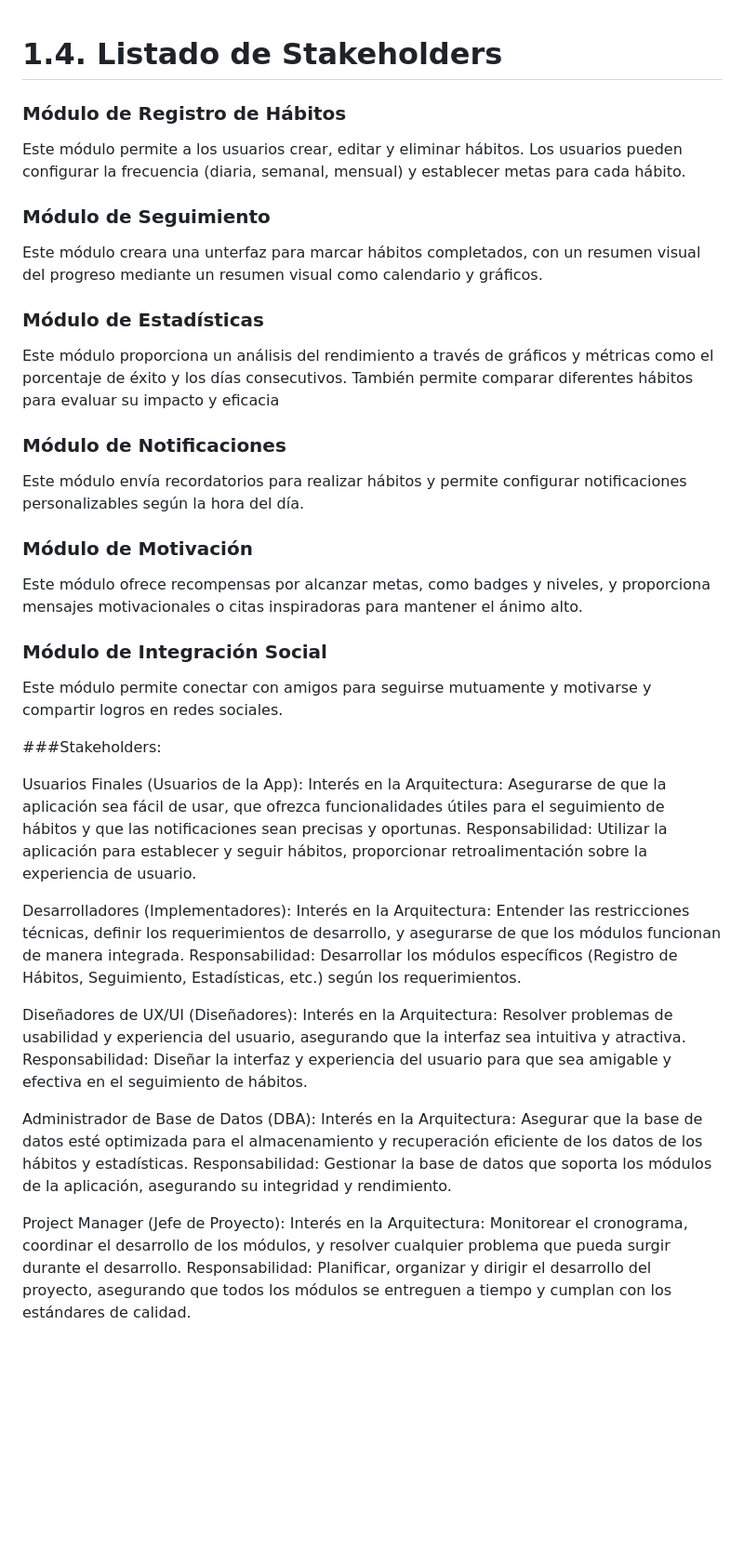
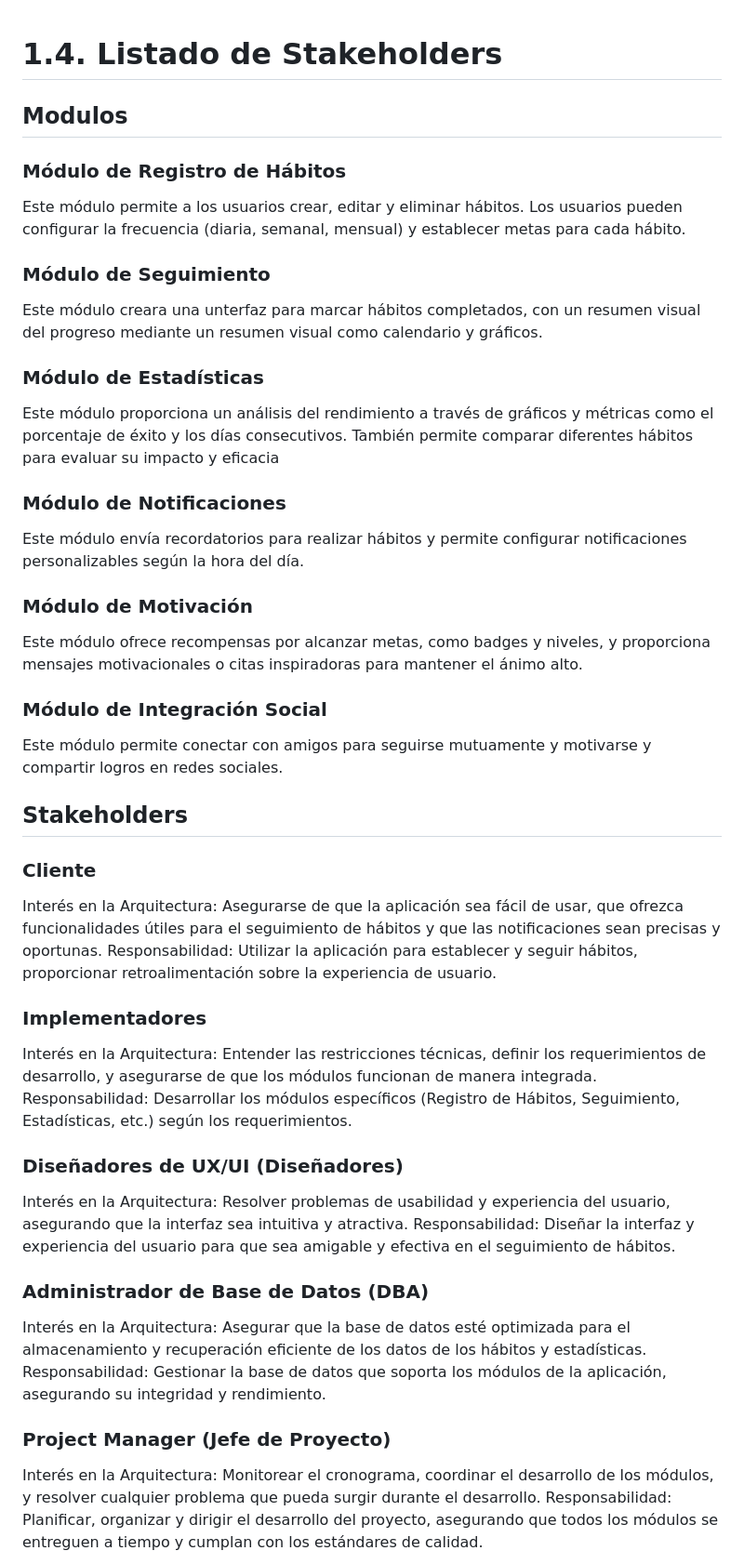
Before and after one commit to ulima-arqui242/arqui242-grupo6, a Markdown page: 1/1.4/1.4.md, the part around the change. Shown at 93% size. Drawn GitHub-style; blank space fills up the shorter version.

```diff
--- a/1/1.4/1.4.md
+++ b/1/1.4/1.4.md
@@ -1,42 +1,54 @@
 # 1.4. Listado de Stakeholders
 
+## Modulos
+
 ### Módulo de Registro de Hábitos
+
 Este módulo permite a los usuarios crear, editar y eliminar hábitos. Los usuarios pueden configurar la frecuencia (diaria, semanal, mensual) y establecer metas para cada hábito.
 
 ### Módulo de Seguimiento
+
 Este módulo creara una unterfaz para marcar hábitos completados, con un resumen visual del progreso mediante un resumen visual como calendario y gráficos.
 
+
+
 ### Módulo de Estadísticas
+
 Este módulo proporciona un análisis del rendimiento a través de gráficos y métricas como el porcentaje de éxito y los días consecutivos. También permite comparar diferentes hábitos para evaluar su impacto y eficacia
 
 ### Módulo de Notificaciones
+
 Este módulo envía recordatorios para realizar hábitos y permite configurar notificaciones personalizables según la hora del día.
 
 ### Módulo de Motivación
+
 Este módulo ofrece recompensas por alcanzar metas, como badges y niveles, y proporciona mensajes motivacionales o citas inspiradoras para mantener el ánimo alto.
 
 ### Módulo de Integración Social
+
 Este módulo permite conectar con amigos para seguirse mutuamente y motivarse y compartir logros en redes sociales.
 
-###Stakeholders:
+## Stakeholders
 
-Usuarios Finales (Usuarios de la App):
+### Cliente
+
 Interés en la Arquitectura: Asegurarse de que la aplicación sea fácil de usar, que ofrezca funcionalidades útiles para el seguimiento de hábitos y que las notificaciones sean precisas y oportunas.
 Responsabilidad: Utilizar la aplicación para establecer y seguir hábitos, proporcionar retroalimentación sobre la experiencia de usuario.
 
-Desarrolladores (Implementadores):
+### Implementadores
+
 Interés en la Arquitectura: Entender las restricciones técnicas, definir los requerimientos de desarrollo, y asegurarse de que los módulos funcionan de manera integrada.
 Responsabilidad: Desarrollar los módulos específicos (Registro de Hábitos, Seguimiento, Estadísticas, etc.) según los requerimientos.
 
-Diseñadores de UX/UI (Diseñadores):
+### Diseñadores de UX/UI (Diseñadores)
 Interés en la Arquitectura: Resolver problemas de usabilidad y experiencia del usuario, asegurando que la interfaz sea intuitiva y atractiva.
 Responsabilidad: Diseñar la interfaz y experiencia del usuario para que sea amigable y efectiva en el seguimiento de hábitos.
 
-Administrador de Base de Datos (DBA):
+### Administrador de Base de Datos (DBA)
 Interés en la Arquitectura: Asegurar que la base de datos esté optimizada para el almacenamiento y recuperación eficiente de los datos de los hábitos y estadísticas.
 Responsabilidad: Gestionar la base de datos que soporta los módulos de la aplicación, asegurando su integridad y rendimiento.
 
-Project Manager (Jefe de Proyecto):
+### Project Manager (Jefe de Proyecto)
 Interés en la Arquitectura: Monitorear el cronograma, coordinar el desarrollo de los módulos, y resolver cualquier problema que pueda surgir durante el desarrollo.
 Responsabilidad: Planificar, organizar y dirigir el desarrollo del proyecto, asegurando que todos los módulos se entreguen a tiempo y cumplan con los estándares de calidad.
 
```
